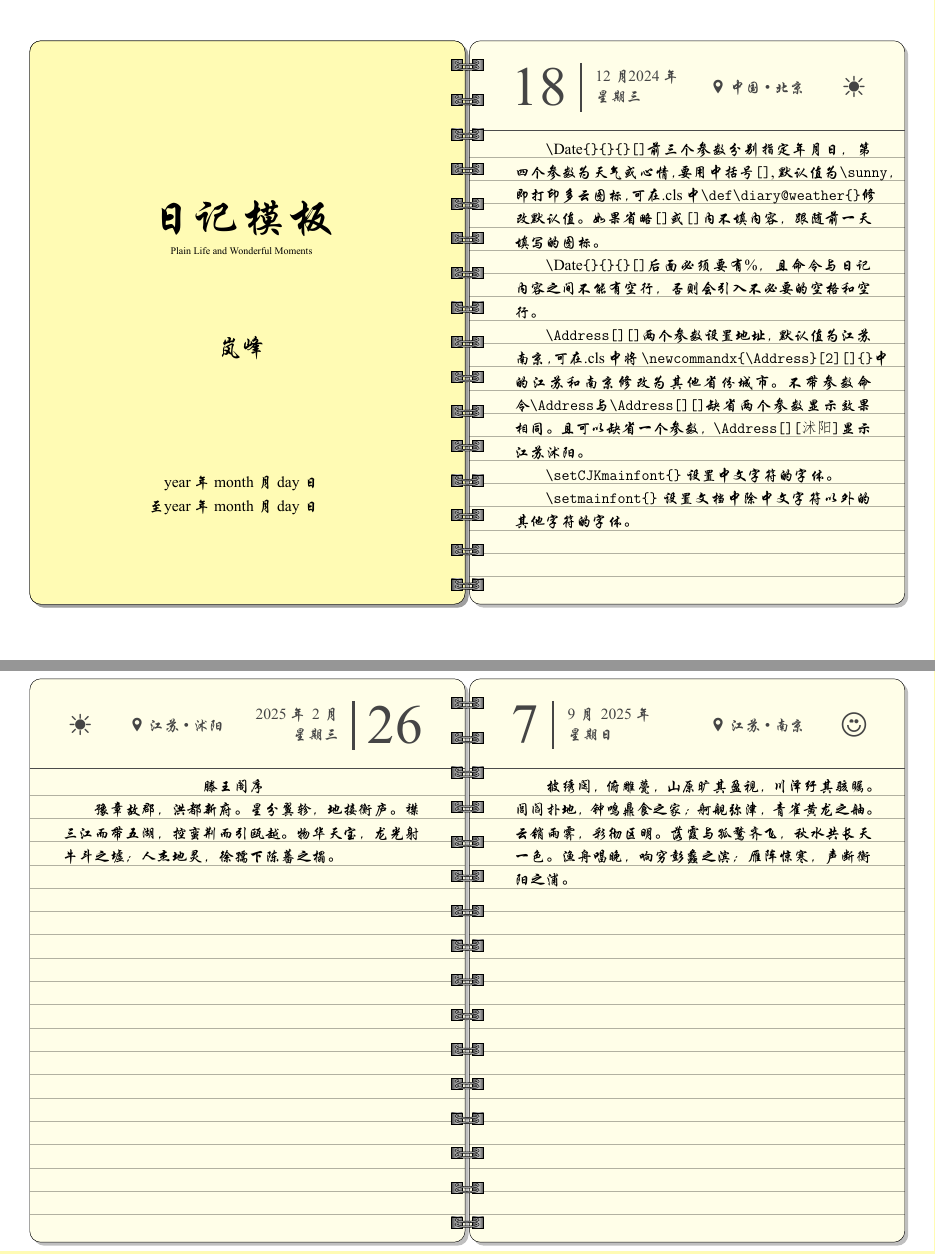
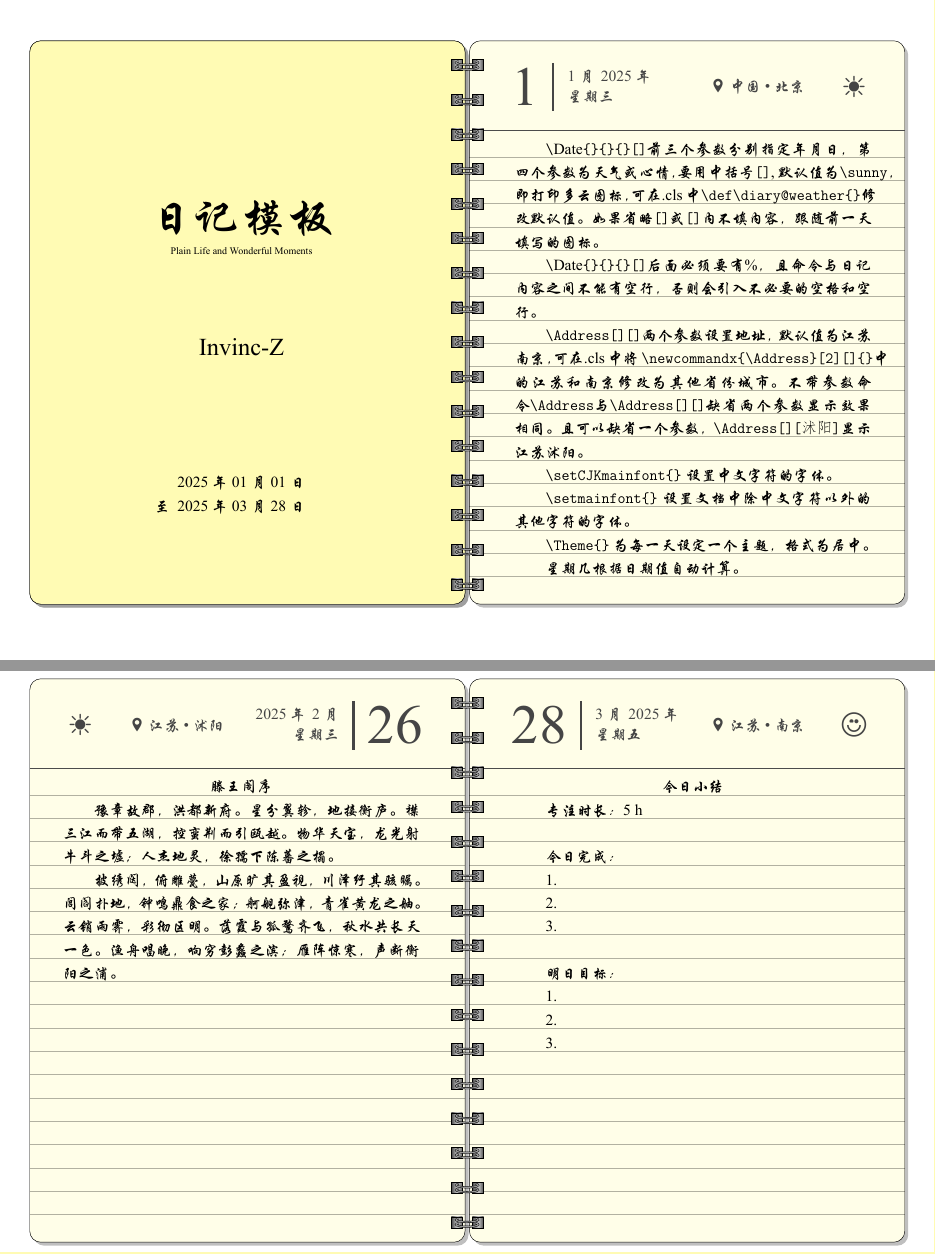
Before and after one commit to Invinc-Z/latex-diary-template, a LaTeX document (diary.tex): two parts of pages 1 and 2 of 2, joined at a grey line, cut so that both start at the same text. The pictures show the PDF file diary.pdf that the author committed with the source.

Commit message:
增添了以下一些功能： 1. \EndAt[\getYear]{\getMonth}{\getDay} % 最后一次编译当天的日期 可不修改 2. \Theme{} 设置每日主题居中 3. 给出了今日小结的编写示例 4. 对天气和心情指令给出注解

```diff
--- a/diary.tex
+++ b/diary.tex
@@ -1,7 +1,7 @@
 \documentclass{diary}
-\usepackage{xeCJK} %使用XeLatex构建
+\usepackage{xeCJK} %使用XeLaTeX构建
 
 \title{日记模板 \\{\small Plain Life and Wonderful Moments}}
-\author{岚峰}
+\author{Invinc-Z}
 
 %指定起止日期
@@ -16,7 +16,7 @@
 \maketitle
 
 \Address[中国][北京]
-\Date{2024}{12}{18}[\sun]%
+\Date{2025}{1}{1}[\sun]%
 \verb|\|Date\verb|{}{}{}[]|前三个参数分别指定年月日， 第四个参数为天气或心情，要用中括号\verb|[]|, 默认值为\verb|\sunny|， 即打印多云图标，可在.cls中\verb|\def\diary@weather{}|修改默认值。如果省略\verb|[]|或\verb|[]|内不填内容，跟随前一天填写的图标。
 
 \verb|\|Date\verb|{}{}{}[]|后面必须要有\%，且命令与日记内容之间不能有空行，否则会引入不必要的空格和空行。
@@ -28,20 +28,47 @@
 
 \verb|\setmainfont{}| 设置文档中除中文字符以外的其他字符的字体。
 
+\verb|\Theme{}| 为每一天设定一个主题，格式为居中。
+
+星期几根据日期值自动计算。
+
+
 \Address[][沭阳]
 \Date{2025}{2}{26}[]%
-\Theme[滕王阁序]
+\Theme{滕王阁序} \par
 豫章故郡，洪都新府。星分翼轸，地接衡庐。襟三江而带五湖，控蛮荆而引瓯越。物华天宝，龙光射牛斗之墟；人杰地灵，徐孺下陈蕃之榻。
 
-\Address[][]
-\Date{2025}{9}{7}[\winkSmile]%
 披绣闼，俯雕甍，山原旷其盈视，川泽纡其骇瞩。闾阎扑地，钟鸣鼎食之家；舸舰弥津，青雀黄龙之舳。云销雨霁，彩彻区明。落霞与孤鹜齐飞，秋水共长天一色。渔舟唱晚，响穷彭蠡之滨；雁阵惊寒，声断衡阳之浦。
 
+\Address[][]
+\Date{2025}{3}{28}[\winkSmile]%
+\Theme{今日小结} \par
+专注时长：5 h  \par
+\quad \par
+今日完成：\par
+1.  \par
+2.  \par
+3.  \par
+\quad \par
+明日目标：\par
+1. \par
+2. \par
+3. \par
+
+
 \end{document}
-% 天气指令
-% \sun \sunny \hot \windy \clouds \snow \snowy \snowyRainy
-% \rainy \rainySunny \rainyThunder \thunderLight \hail \dust
-% 心情指令
-% \confused \sad \simpleSmile \slightlySmile \angry \crying \dizzy \rage
-% \winkSmile \stuckOutTongue \rollingEyes \confounded \expressionless
-% \heartEyes \laughing \nerdSmile \openMouth \smirk \worried \astonished
+%=================================天气指令==========================================%
+% \sun 晴天太阳                  \sunny 晴朗                       \hot 炎热
+% \windy 大风		  			   \clouds 多云  					   \snow 雪
+% \snowy 持续降雪  				 \snowyRainy 雨夹雪                \rainy 雨天
+% \rainySunny 太阳雨             \rainyThunder 雷阵雨 			 \thunderLight 闪电（无雨）
+% \hail 冰雹		               \dust 沙尘或雾霾
+%
+%=================================心情指令==========================================%
+% \confused 困惑			       \sad 悲伤（难过或沮丧）             \simpleSmile 简单微笑
+% \slightlySmile 淡淡微笑        \angry 生气                        \crying 哭泣（大哭或极度悲伤）
+% \dizzy 晕眩                    \rage 暴怒                         \winkSmile 眨眼笑
+% \stuckOutTongue 吐舌（调皮搞怪） \rollingEyes 翻白眼（无语或不耐烦） \confounded 苦恼
+% \expressionless 无表情         \heartEyes 爱心眼（喜爱或迷恋）      \laughing 开怀大笑
+% \nerdSmile 书呆子笑（呆萌或学霸） \openMouth 张嘴（惊讶或震惊）      \smirk 得意（狡猾或自满）
+% \worried 担忧（忧虑或紧张）      \astonished 震惊（极度惊讶或目瞪口呆）
```
Also changed, not shown: diary.cls (+28 -4 lines), README.md, diary.pdf, diary.tex (4 more changed lines).
